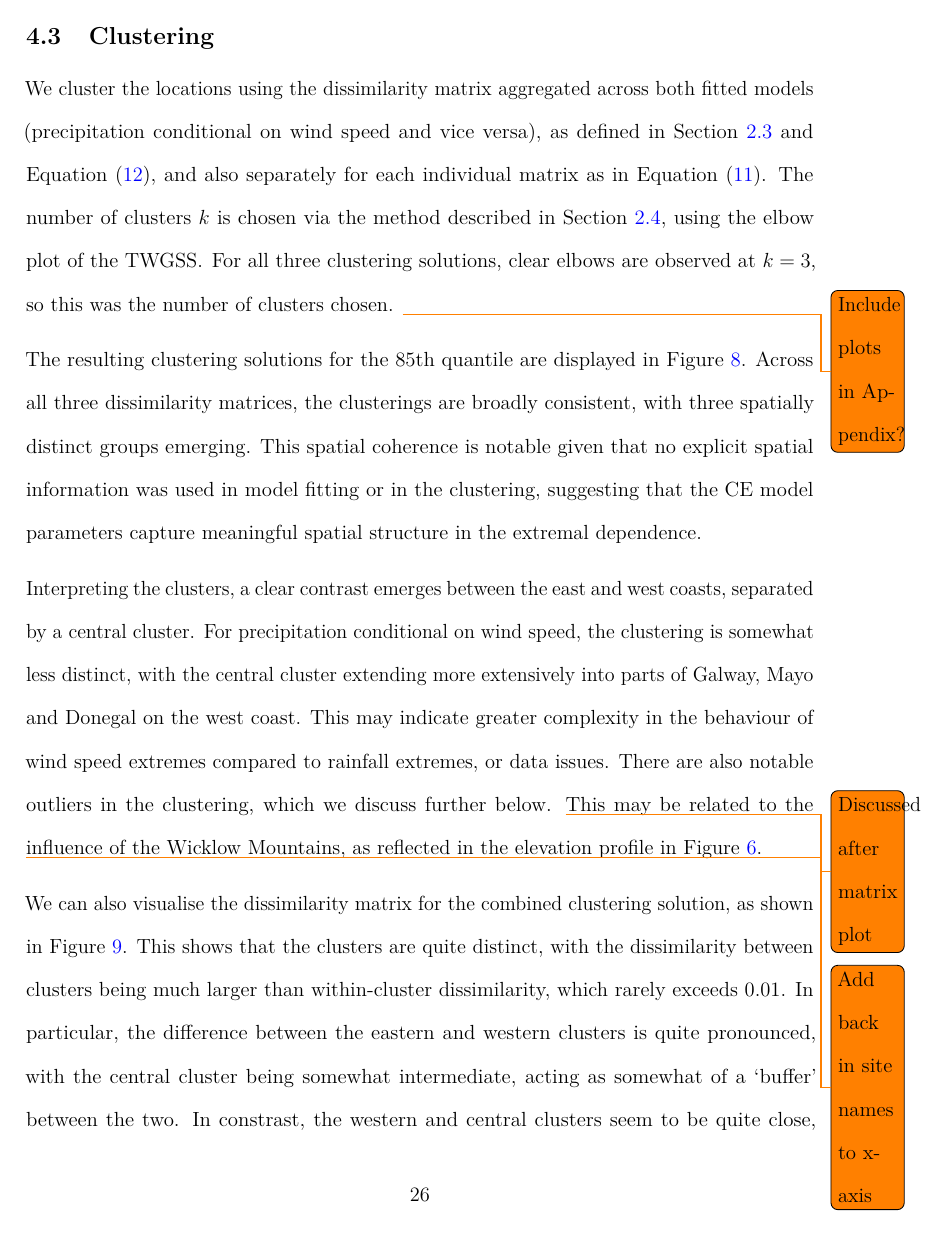
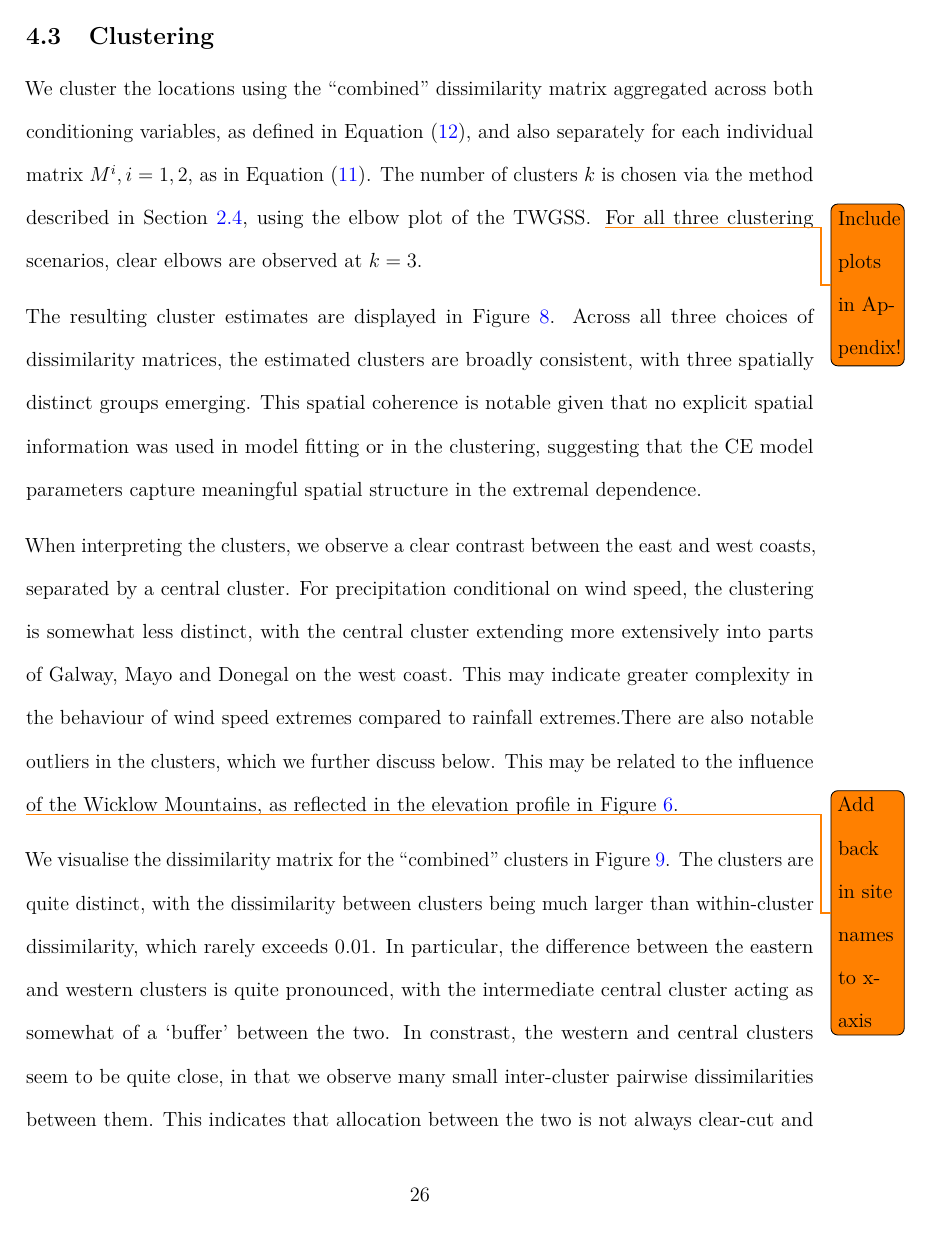
Before and after one commit to potoole7/ce_clust, a LaTeX paper (latex/main.tex): page 26 of 40. Compiled offline with pdfLaTeX.

Commit message:
Update 4.3

```diff
--- a/latex/main.tex
+++ b/latex/main.tex
@@ -2079,27 +2079,30 @@ The colour scale is the same for both variables, with darker red indicating larg
 % We clustered the locations using the $\eJSGa{}$ dissimilarity matrix, as defined in Equation~\ref{eq:jsga_integral} and Equation~\ref{eq:distance_matrix} for the CE models fitted to precipitation conditional on extreme wind speed and vice versa, separately.
 % We also combine information from both models to cluster by summing their dissimilarity matrices.
 % We also considered a combined solution by averaging over the two dissimilarity matrices.
-We cluster the locations using the dissimilarity matrix aggregated across both fitted models (precipitation conditional on wind speed and vice versa), as defined in Section~\ref{subsec:div} and Equation~\eqref{eq:aggregate_matrix}, and also separately for each individual matrix as in Equation~\eqref{eq:distance_matrix}.
+% We cluster the locations using the ``combined'' dissimilarity matrix aggregated across both models (precipitation conditional on wind speed and vice versa), as defined in Section~\ref{subsec:div} and Equation~\eqref{eq:aggregate_matrix}, and also separately for each individual matrix as in Equation~\eqref{eq:distance_matrix}.
+We cluster the locations using the ``combined'' dissimilarity matrix aggregated across both conditioning variables, as defined in Equation~\eqref{eq:aggregate_matrix}, and also separately for each individual matrix $M^{i}, i = 1, 2$, as in Equation~\eqref{eq:distance_matrix}.
 % The number of clusters $k$ was chosen via the method described in Section~\ref{subsubsec:choose_k}, using the elbow plot of the TWGSS.
 The number of clusters $k$ is chosen via the method described in Section~\ref{subsec:clustering}, using the elbow plot of the $\mathrm{TWGSS}$.
-For all three clustering solutions, clear elbows are observed at $k = 3$, so this was the number of clusters chosen. \todo{Include plots in Appendix?}
+\todo{Include plots in Appendix!}
+For all three clustering scenarios, clear elbows are observed at $k = 3$. %, so this was the number of clusters chosen.
 
 % Our clustering solutions for each of the three dissimilarity matrices at the 85th quantile are shown in Figure \ref{fig:clust_sol}.
-The resulting clustering solutions for the 85th quantile are displayed in Figure~\ref{fig:clust_sol}.
+% The resulting clustering solutions for the 85th quantile are displayed in Figure~\ref{fig:clust_sol}.
+The resulting cluster estimates are displayed in Figure~\ref{fig:clust_sol}.
 % Clustering appears to be quite similar across dissimilarity matrices, and the three clusters appear to be quite spatially distinct.
-Across all three dissimilarity matrices, the clusterings are broadly consistent, with three spatially distinct groups emerging.
+Across all three choices of dissimilarity matrices, the estimated clusters are broadly consistent, with three spatially distinct groups emerging.
 % This is interesting given no spatial information was used in the clustering, and suggests that the CE model parameters are indeed capturing some spatial structure in the data.
 This spatial coherence is notable given that no explicit spatial information was used in model fitting or in the clustering, suggesting that the CE model parameters capture meaningful spatial structure in the extremal dependence.
 
 % Interpreting the clusters, there appears to be a clear difference in between the east and west coasts, bordering the Atlantic Ocean and Irish Sea respectively, which are meaningfully separated by a central cluster. \todo{Could be written a lot better!}
-Interpreting the clusters, a clear contrast emerges between the east and west coasts, separated by a central cluster.
+When interpreting the clusters, we observe a clear contrast between the east and west coasts, separated by a central cluster.
 % The clustering for wind speed conditional on precipitation is somewhat less distinct and stable, with the central and eastern clusters having more members in Mayo and Donegal along the west coast.
 For precipitation conditional on wind speed, the clustering is somewhat less distinct, with the central cluster extending more extensively into parts of Galway, Mayo and Donegal on the west coast.
 % The behaviour of wind speed extremes may be more complex than that of rainfall extremes. \todo{Can definitely do a better job here! See Vignotto for a better write up!}
-This may indicate greater complexity in the behaviour of wind speed extremes compared to rainfall extremes, or data issues.
+This may indicate greater complexity in the behaviour of wind speed extremes compared to rainfall extremes.%, or data issues.
 % This may also be due to our wind speeds coming from the ERA5 reanalysis dataset, which performs smoothing over a grid and so may underestimate wind speed extremes, and fail to capture more granular local variability.
 % It could also reflect the use of ERA5 reanalysis data for wind speed, which is known to smooth across grid cells, potentially underestimating local extremes and failing to capture fine-scale variability.
-There are also notable outliers in the clustering, which we discuss further below. \todo{Discussed after matrix plot}
+There are also notable outliers in the clusters, which we further discuss below.
 % Kilcar in Donegal, which had a low $\chi$ value relative to other west coast sites as shown in Figure~\ref{fig:chi}, is assigned to the eastern cluster for $M$, the aggregated dissimilarity matrix, and the central cluster for each individual matrix.
 % Similarly, several Wicklow sites, which had relatively high $\chi$ values for the east coast, are assigned to the central cluster, rather than the eastern one.
 This may be related to the influence of the Wicklow Mountains, as reflected in the elevation profile in Figure~\ref{fig:chi}.
@@ -2121,10 +2135,11 @@ This may be related to the influence of the Wicklow Mountains, as reflected in t
 \end{figure}
 
 % Analysis of dissimilarity matrix
-We can also visualise the dissimilarity matrix for the combined clustering solution, as shown in Figure \ref{fig:dist_heatmap}.
-This shows that the clusters are quite distinct, with the dissimilarity between clusters being much larger than within-cluster dissimilarity, which rarely exceeds 0.01.
-In particular, the difference between the eastern and western clusters is quite pronounced, with the central cluster being somewhat intermediate, acting as somewhat of a `buffer' between the two.
+We visualise the dissimilarity matrix for the ``combined'' clusters in Figure~\ref{fig:dist_heatmap}.
+% This shows that the clusters are quite distinct, with the dissimilarity between clusters being much larger than within-cluster dissimilarity, which rarely exceeds 0.01.
+The clusters are quite distinct, with the dissimilarity between clusters being much larger than within-cluster dissimilarity, which rarely exceeds 0.01.
+In particular, the difference between the eastern and western clusters is quite pronounced, with the intermediate central cluster acting as somewhat of a `buffer' between the two.
 % The western and central clusters exhibit many sites with small pairwise dissimilarities, indicating that their allocations are not always clear-cut.
 % In particular, several central sites are nearly interchangeable with those in the western cluster, a pattern that is also reflected in the variable-specific clustering solutions in Figure~\ref{fig:clust_sol} and in the quantile sensitivity analysis in Figure~\ref{fig:clust_sens}.
 In constrast, the western and central clusters seem to be quite close, in that we observe many small inter-cluster pairwise dissimilarities between them.
-This indicates that allocation between the two is not always clear-cut and for several sites is nearly interchangeable, as observed in  the variable-specific clustering solutions in Figure~\ref{fig:clust_sol} and in the quantile sensitivity analysis in Figure~\ref{fig:clust_sens}, where membership between the two often switches. \todo{Mention specific sites}
+This indicates that allocation between the two is not always clear-cut and for several sites is nearly interchangeable, as observed in  the variable-specific estimated clusters in Figure~\ref{fig:clust_sol} and in the quantile sensitivity analysis in Figure~\ref{fig:clust_sens}, where membership between the two often switches. \todo{Mention specific sites}
```
Also changed, not shown: latex/main.tex (48 more changed lines).
